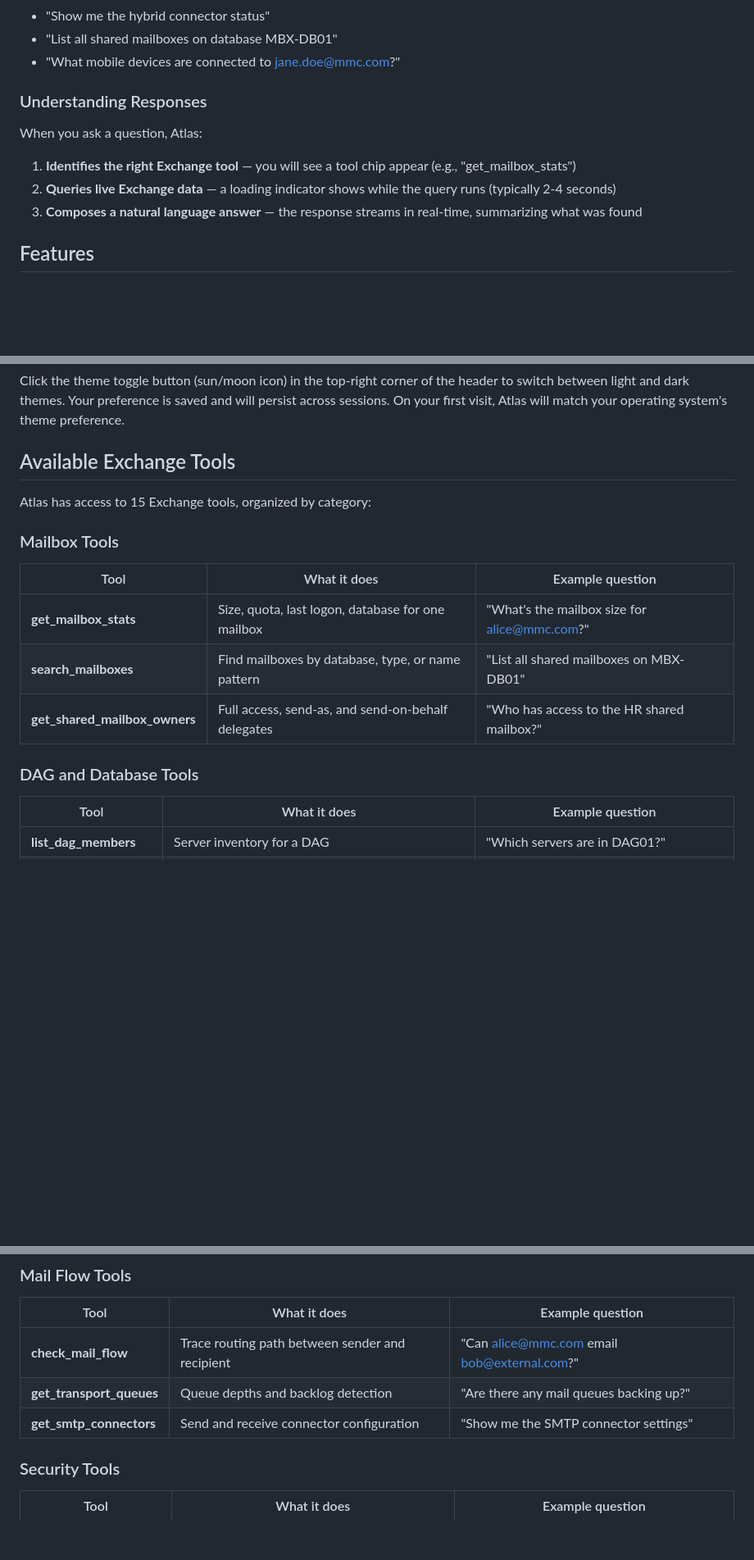
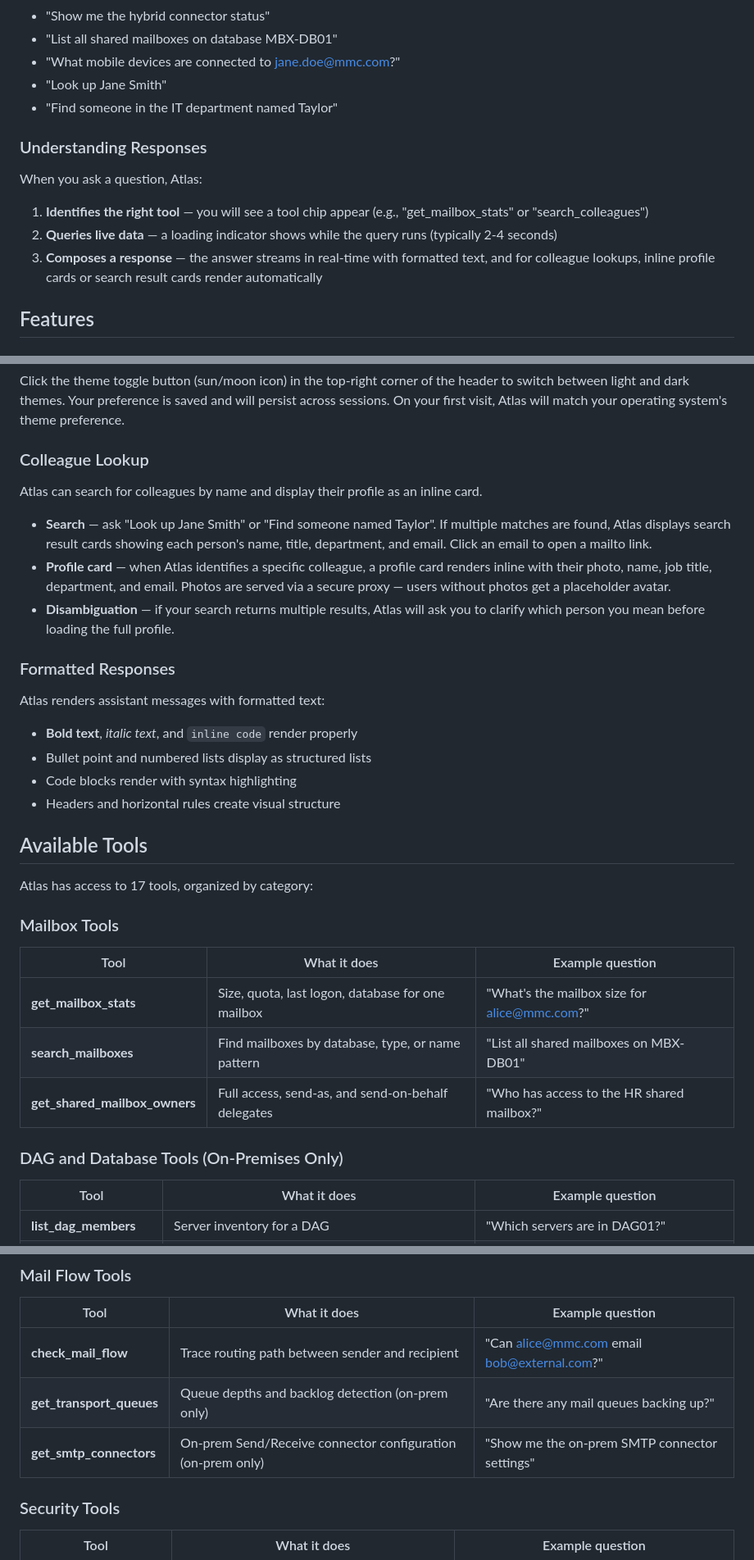
Before and after one commit to SamuraiJenkinz/xmcp, a Markdown page: docs/USER-GUIDE.md, 3 parts joined by grey strips. Shown at 82% size. Drawn GitHub-style; blank space fills up the shorter version.

Commit message:
docs: update user guide for v1.1 features
- Add colleague lookup section (search, profile cards, disambiguation)
- Add formatted responses section (markdown rendering)
- Add colleague lookup tools table (search_colleagues, get_colleague_profile)
- Update tool count from 15 to 17
- Mark DAG/queue/SMTP tools as on-prem only
- Update connector tool description for EXO
- Add on-prem vs EXO note
- Add colleague lookup and connector tips
- Add troubleshooting entries for Graph API and on-prem tools
- Update data privacy section for Graph API permissions

```diff
--- a/docs/USER-GUIDE.md
+++ b/docs/USER-GUIDE.md
@@ -27,14 +27,16 @@ Once signed in, you will see a welcome screen with four example queries. Click a
 - "Show me the hybrid connector status"
 - "List all shared mailboxes on database MBX-DB01"
 - "What mobile devices are connected to jane.doe@mmc.com?"
+- "Look up Jane Smith"
+- "Find someone in the IT department named Taylor"
 
 ### Understanding Responses
 
 When you ask a question, Atlas:
 
-1. **Identifies the right Exchange tool** — you will see a tool chip appear (e.g., "get_mailbox_stats")
-2. **Queries live Exchange data** — a loading indicator shows while the query runs (typically 2-4 seconds)
-3. **Composes a natural language answer** — the response streams in real-time, summarizing what was found
+1. **Identifies the right tool** — you will see a tool chip appear (e.g., "get_mailbox_stats" or "search_colleagues")
+2. **Queries live data** — a loading indicator shows while the query runs (typically 2-4 seconds)
+3. **Composes a response** — the answer streams in real-time with formatted text, and for colleague lookups, inline profile cards or search result cards render automatically
 
 ## Features
 
@@ -82,9 +84,26 @@ If you press Escape while a response is streaming, the partial text will remain
 
 Click the theme toggle button (sun/moon icon) in the top-right corner of the header to switch between light and dark themes. Your preference is saved and will persist across sessions. On your first visit, Atlas will match your operating system's theme preference.
 
-## Available Exchange Tools
+### Colleague Lookup
 
-Atlas has access to 15 Exchange tools, organized by category:
+Atlas can search for colleagues by name and display their profile as an inline card.
+
+- **Search** — ask "Look up Jane Smith" or "Find someone named Taylor". If multiple matches are found, Atlas displays search result cards showing each person's name, title, department, and email. Click an email to open a mailto link.
+- **Profile card** — when Atlas identifies a specific colleague, a profile card renders inline with their photo, name, job title, department, and email. Photos are served via a secure proxy — users without photos get a placeholder avatar.
+- **Disambiguation** — if your search returns multiple results, Atlas will ask you to clarify which person you mean before loading the full profile.
+
+### Formatted Responses
+
+Atlas renders assistant messages with formatted text:
+
+- **Bold text**, *italic text*, and `inline code` render properly
+- Bullet point and numbered lists display as structured lists
+- Code blocks render with syntax highlighting
+- Headers and horizontal rules create visual structure
+
+## Available Tools
+
+Atlas has access to 17 tools, organized by category:
 
 ### Mailbox Tools
 
@@ -94,7 +113,7 @@ Atlas has access to 15 Exchange tools, organized by category:
 | **search_mailboxes** | Find mailboxes by database, type, or name pattern | "List all shared mailboxes on MBX-DB01" |
 | **get_shared_mailbox_owners** | Full access, send-as, and send-on-behalf delegates | "Who has access to the HR shared mailbox?" |
 
-### DAG and Database Tools
+### DAG and Database Tools (On-Premises Only)
 
 | Tool | What it does | Example question |
 |------|-------------|-----------------|
@@ -107,8 +126,8 @@ Atlas has access to 15 Exchange tools, organized by category:
 | Tool | What it does | Example question |
 |------|-------------|-----------------|
 | **check_mail_flow** | Trace routing path between sender and recipient | "Can alice@mmc.com email bob@external.com?" |
-| **get_transport_queues** | Queue depths and backlog detection | "Are there any mail queues backing up?" |
-| **get_smtp_connectors** | Send and receive connector configuration | "Show me the SMTP connector settings" |
+| **get_transport_queues** | Queue depths and backlog detection (on-prem only) | "Are there any mail queues backing up?" |
+| **get_smtp_connectors** | On-prem Send/Receive connector configuration (on-prem only) | "Show me the on-prem SMTP connector settings" |
 
 ### Security Tools
 
```
Also changed, not shown: other parts of docs/USER-GUIDE.md (+18 -2 lines).
